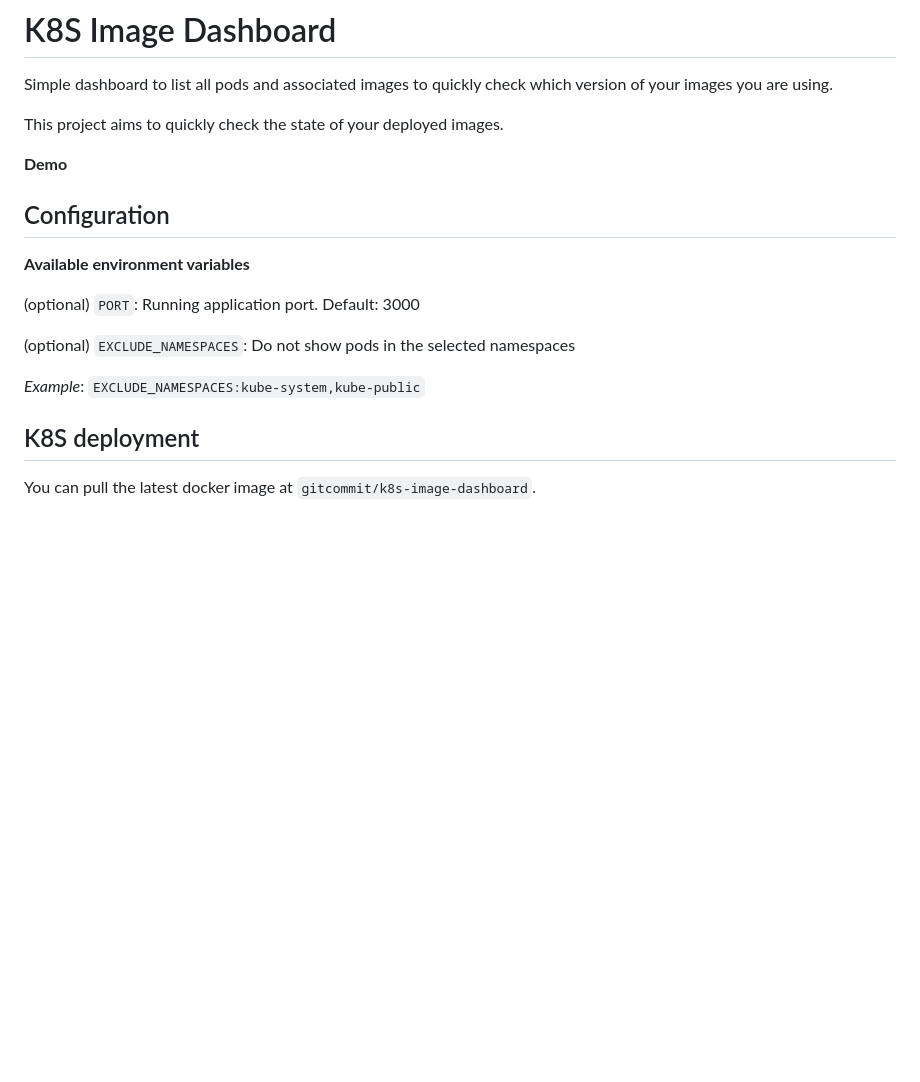
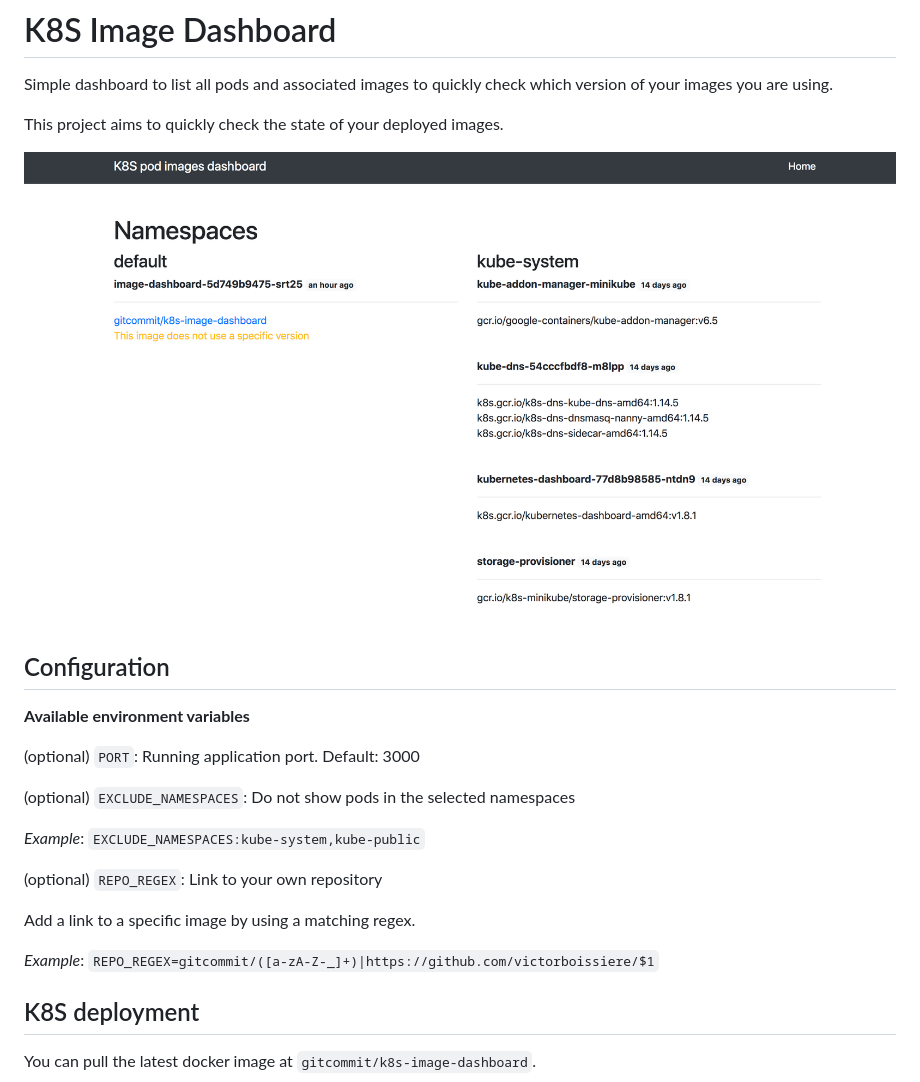
Before and after one commit to victorboissiere/k8s-image-dashboard, a Markdown page: README.md, the part around the change. GitHub-like rendering; pictures changed too: doc/overview.png (added); blank space fills up the shorter version.

Commit message:
Add link support to deployed images

```diff
--- a/README.md
+++ b/README.md
@@ -5,9 +5,7 @@ which version of your images you are using.
 
 This project aims to quickly check the state of your deployed images.
 
-**Demo**
-
-
+![Overview](./doc/overview.png)
 
 ## Configuration
 
@@ -19,6 +17,12 @@ This project aims to quickly check the state of your deployed images.
 
 _Example_: `EXCLUDE_NAMESPACES:kube-system,kube-public`
 
+(optional) `REPO_REGEX`: Link to your own repository
+
+Add a link to a specific image by using a matching regex.
+
+_Example_: `REPO_REGEX=gitcommit/([a-zA-Z-_]+)|https://github.com/victorboissiere/$1`
+
 ## K8S deployment
 
 You can pull the latest docker image at `gitcommit/k8s-image-dashboard`.
```
Also changed, not shown: 5 other files.
